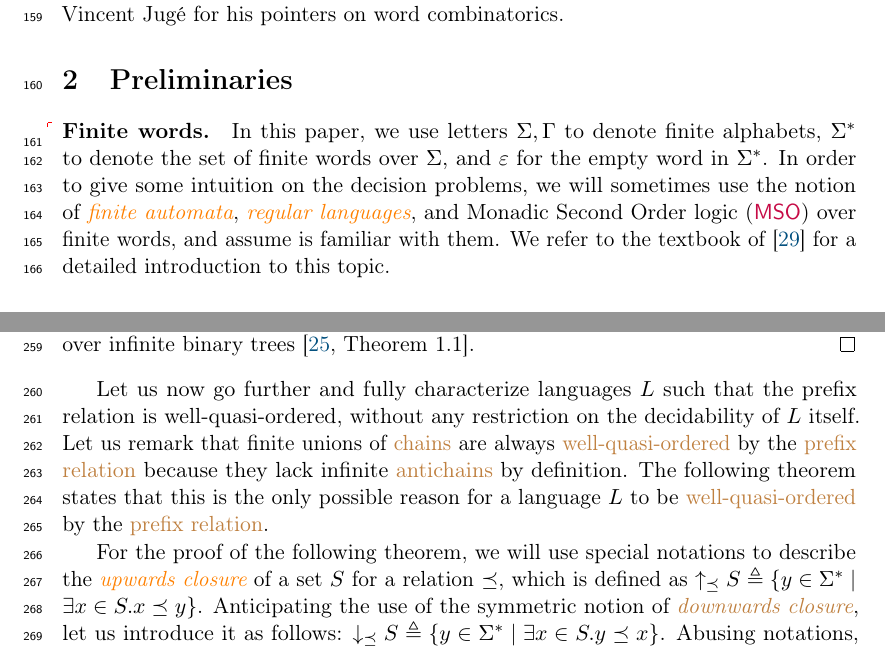
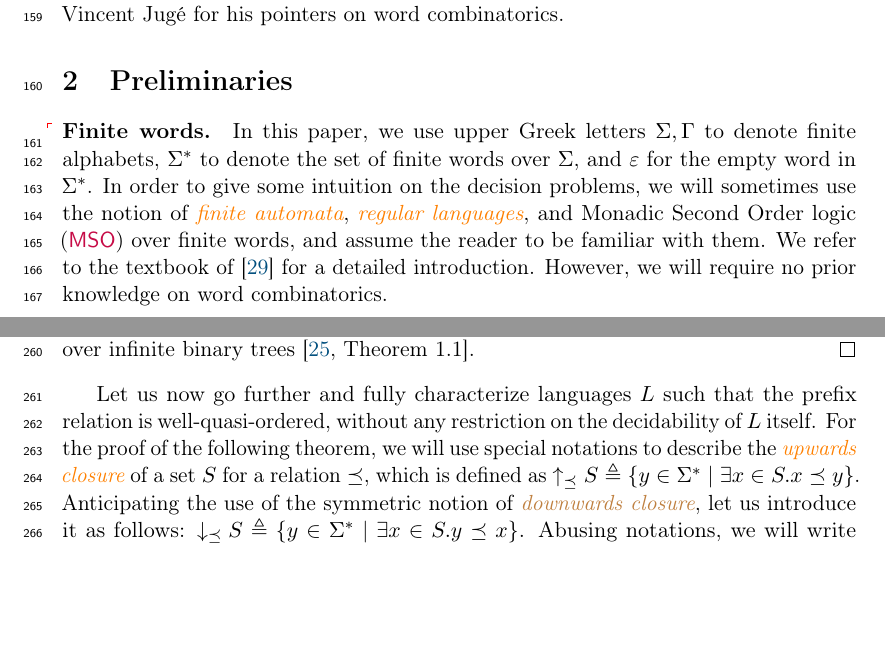
Before and after one commit to AliaumeL/word-ordering-wqo, a LaTeX paper (wqo-on-words.tex, which reads src/prefixes.tex, src/prelims.tex): two parts of pages 5 and 8 of 28, joined at a grey line, cut so that both start at the same text, the shorter picture padded with empty space. Compiled offline with pdfLaTeX; a LaTeX package or settings file that is missing is left out.

Commit message:
fix: sentences

```diff
--- a/src/prefixes.tex
+++ b/src/prefixes.tex
@@ -119,12 +119,7 @@ simplicity.
 
 Let us now go further and fully characterize languages $L$ such that the
 prefix relation is well-quasi-ordered, without any restriction on the
-decidability of $L$ itself. Let us remark that finite unions of \kl{chains} are
-always \kl{well-quasi-ordered} by the \kl{prefix relation} because they lack
-infinite \kl{antichains} by definition. The following theorem states that this
-is the only possible reason for a language $L$ to be \kl{well-quasi-ordered} by
-the \kl{prefix relation}.
-
+decidability of $L$ itself.
 For the proof of the following theorem, we will use special notations to
 describe the \intro{upwards closure} of a set $S$ for a relation $\preceq$,
 which is defined as $\upset[\preceq]{S} \defined \setof{y \in \Sigma^*}{
--- a/src/prelims.tex
+++ b/src/prelims.tex
@@ -1,17 +1,15 @@
 \section{Preliminaries}
 \label{prelims:sec}
 
-\paragraph*{Finite words.}
-\AP
-In this paper, we use letters $\Sigma, \Gamma$ to
-denote finite alphabets, $\Sigma^*$ to denote the set of finite words over
-$\Sigma$, and $\varepsilon$ for the empty word in $\Sigma^*$. In order to give
-some intuition on the decision problems, we will sometimes use the notion of
-\intro{finite automata}, \intro{regular languages}, and Monadic Second Order
-logic ($\intro*\MSO$) over finite words, and assume is familiar with them. We
-refer to the textbook of \cite{THOM97} for a detailed introduction to this
-topic.
-
+\paragraph*{Finite words.} \AP In this paper, we use upper Greek letters
+$\Sigma, \Gamma$ to denote finite alphabets, $\Sigma^*$ to denote the set of
+finite words over $\Sigma$, and $\varepsilon$ for the empty word in $\Sigma^*$.
+In order to give some intuition on the decision problems, we will sometimes use
+the notion of \intro{finite automata}, \intro{regular languages}, and Monadic
+Second Order logic ($\intro*\MSO$) over finite words, and assume the reader to
+be familiar with them. We refer to the textbook of \cite{THOM97} for a detailed
+introduction. However, we will require no prior knowledge on word
+combinatorics.
 
 \paragraph*{Orderings and Well-Quasi-Orderings.}
 \AP
```
Also changed, not shown: lib/maths.tex (+0 -3 lines), src/introduction.tex (+1 -1 lines).
